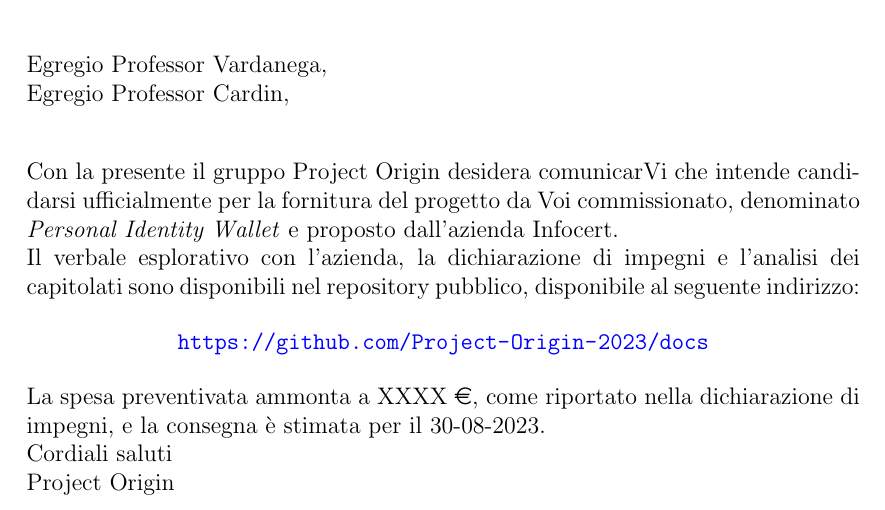
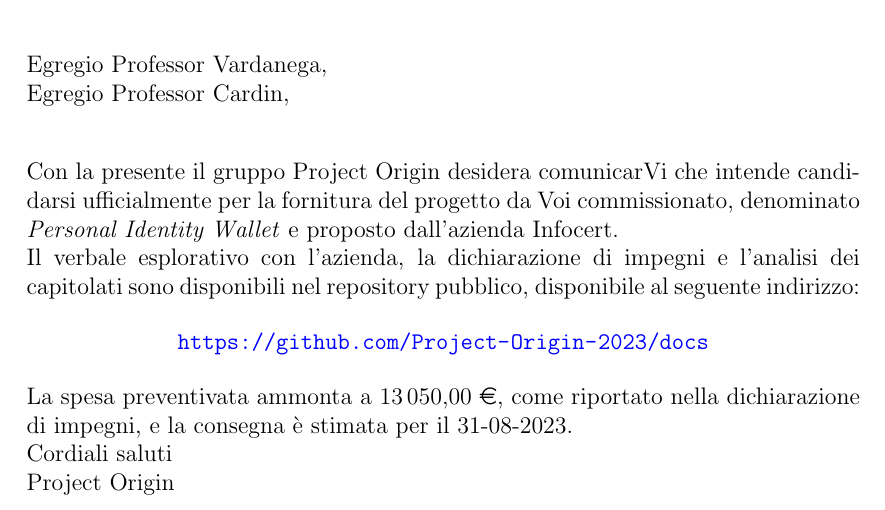
Before and after one commit to Project-Origin-2023/docs, a LaTeX letter (candidatura/lettera_candidatura.tex): part of the page, cut so that both start at the same text. Compiled offline with pdfLaTeX.

Commit message:
aggiornata lettera di canidatura

```diff
--- a/candidatura/lettera_candidatura.tex
+++ b/candidatura/lettera_candidatura.tex
@@ -6,6 +6,7 @@
 \usepackage[italian]{babel}
 \usepackage{hyperref}
 \usepackage{eurosym}
+\usepackage{numprint}
 \hypersetup{
   colorlinks,
   allcolors=.,
@@ -33,7 +34,7 @@
         \end{flushleft}
         }
         \opening{Con la presente il gruppo Project Origin desidera comunicarVi che intende candidarsi ufficialmente per la fornitura del progetto da Voi commissionato, denominato \textit{Personal Identity Wallet} e proposto dall'azienda Infocert.\\Il verbale esplorativo con l'azienda, la dichiarazione di impegni e l'analisi dei capitolati sono disponibili nel repository pubblico, disponibile al seguente indirizzo: \begin{center} \url{https://github.com/Project-Origin-2023/docs} \end{center}}
-        La spesa preventivata ammonta a XXXX \euro, come riportato nella dichiarazione di impegni, e la consegna è stimata per il 30-08-2023.\\
+        La spesa preventivata ammonta a \numprint{13050.00} \euro, come riportato nella dichiarazione di impegni, e la consegna è stimata per il 31-08-2023.\\
         %credo non sia necessario aggiungere la lista dei membri del gruppo (la mettiamo nella dichiarazione impegni)
         {Cordiali saluti\\Project Origin}
     \end{letter}
```
Also changed, not shown: candidatura/lettera_candidatura.pdf, candidatura/lettera_candidatura.tex (2 more changed lines).
